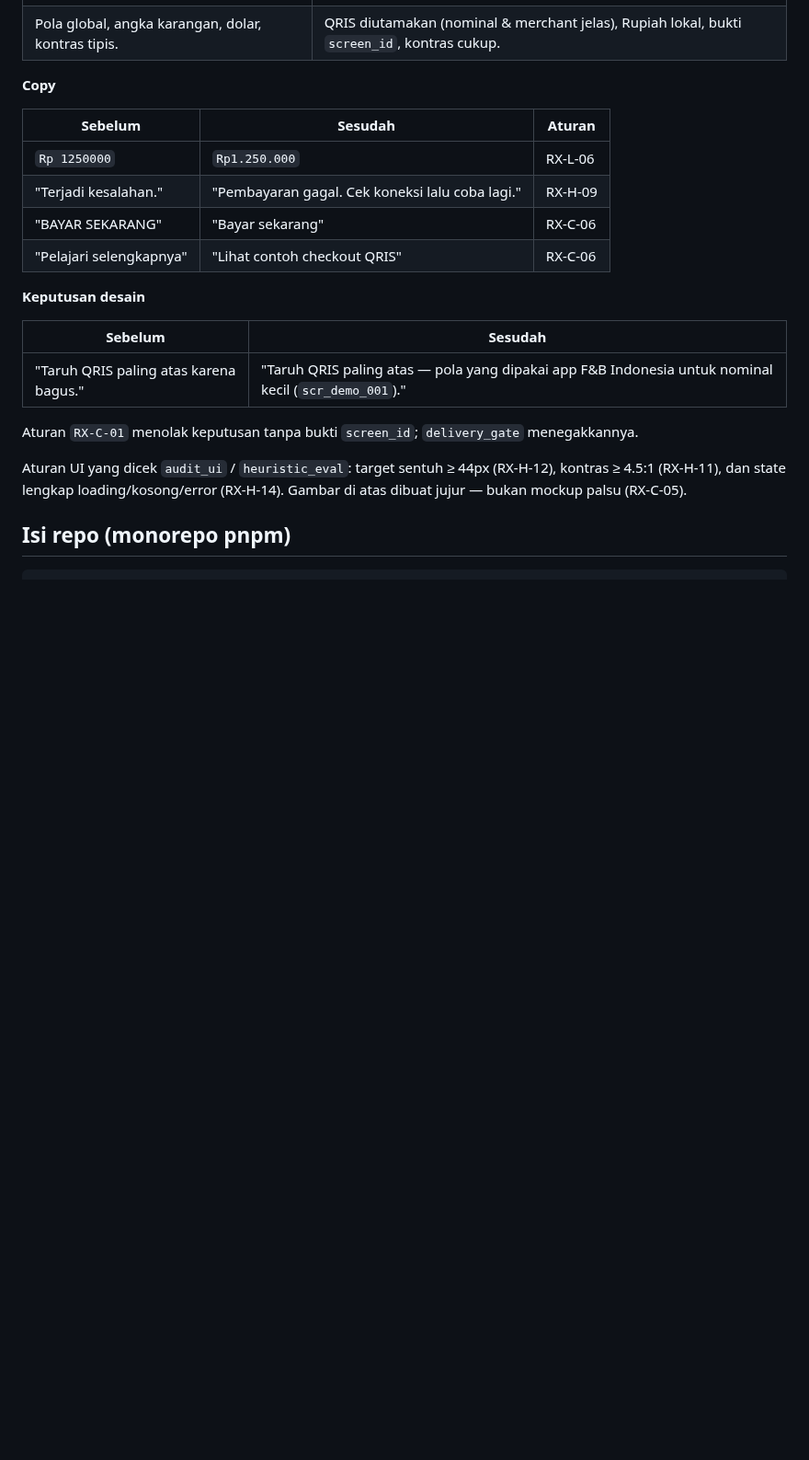
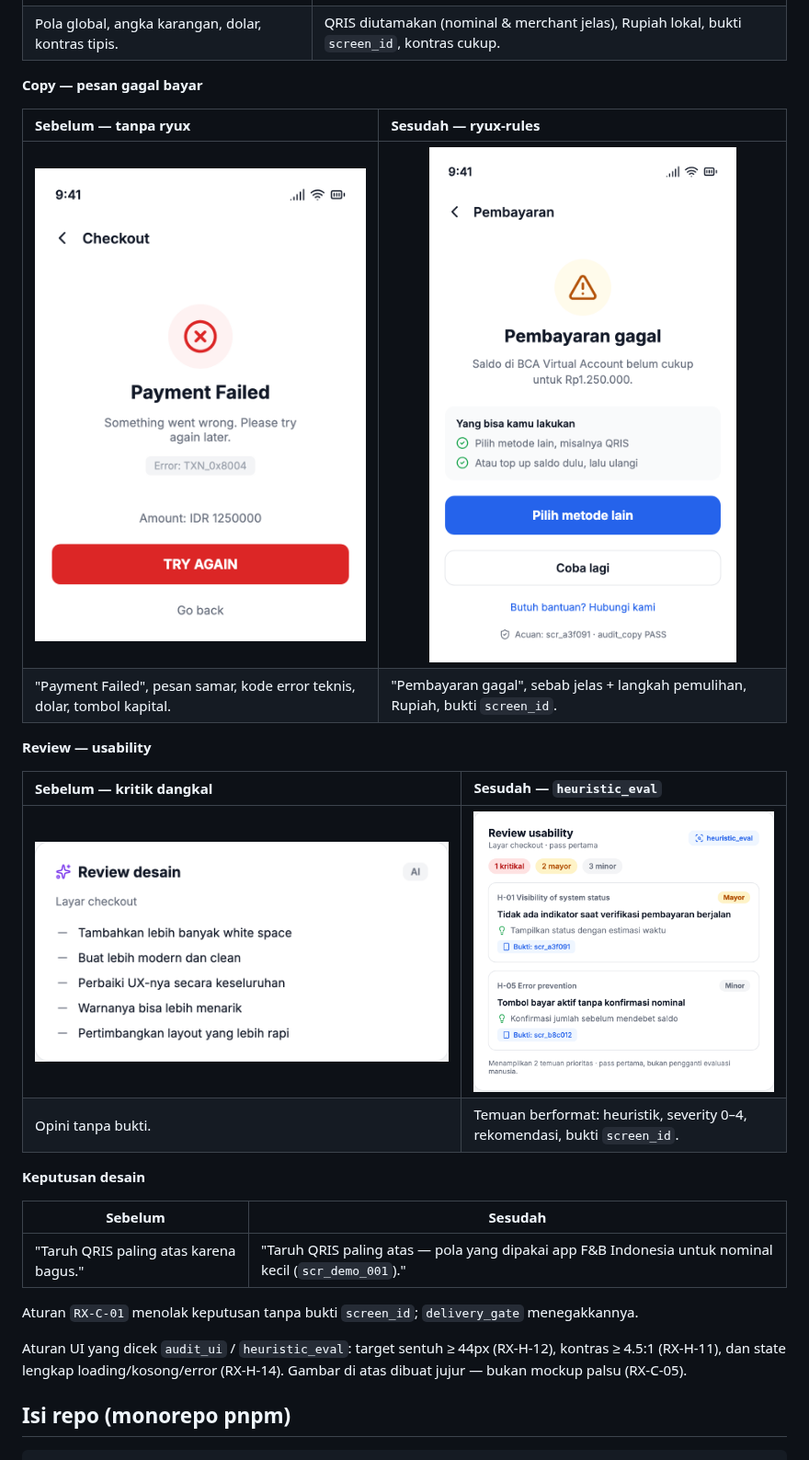
Before and after one commit to ryuxdsgn/design-intelligence, a Markdown page: README.md, the part around the change. Shown at 92% size. Drawn GitHub-style; pictures changed too: assets/compare/copy/copy-after.png (added), assets/compare/copy/copy-before.png (added), assets/compare/review/review-after.png (added); blank space fills up the shorter version.

```diff
--- a/README.md
+++ b/README.md
@@ -39,14 +39,19 @@ berbukti dan wajar. Contoh nyata:
 | <a href="assets/compare/ui/ui-before.png"><img src="assets/compare/ui/ui-before.png" alt="Layar bayar generik: logo sparkle, badge 256-BIT, angka pengguna karangan, metode global (Card/PayPal/Apple/Google), harga dolar, teks kontras rendah" width="100%"></a> | <a href="assets/compare/ui/ui-after.png"><img src="assets/compare/ui/ui-after.png" alt="Layar bayar ryux: Rp1.250.000 jelas ke merchant, QRIS diutamakan dengan tag paling sering dipakai, virtual account per bank dengan salin nomor, tombol Bayar sekarang, bukti scr_demo_001" width="100%"></a> |
 | Pola global, angka karangan, dolar, kontras tipis. | QRIS diutamakan (nominal & merchant jelas), Rupiah lokal, bukti `screen_id`, kontras cukup. |
 
-**Copy**
+**Copy — pesan gagal bayar**
 
-| Sebelum | Sesudah | Aturan |
-| --- | --- | --- |
-| `Rp 1250000` | `Rp1.250.000` | RX-L-06 |
-| "Terjadi kesalahan." | "Pembayaran gagal. Cek koneksi lalu coba lagi." | RX-H-09 |
-| "BAYAR SEKARANG" | "Bayar sekarang" | RX-C-06 |
-| "Pelajari selengkapnya" | "Lihat contoh checkout QRIS" | RX-C-06 |
+| Sebelum — tanpa ryux | Sesudah — ryux-rules |
+|:--|:--|
+| <a href="assets/compare/copy/copy-before.png"><img src="assets/compare/copy/copy-before.png" alt="Layar gagal bayar generik: Payment Failed, pesan samar Something went wrong, kode error TXN_0x8004, Amount IDR 1250000, tombol merah TRY AGAIN" width="100%"></a> | <a href="assets/compare/copy/copy-after.png"><img src="assets/compare/copy/copy-after.png" alt="Layar gagal bayar ryux: Pembayaran gagal, sebab jelas saldo BCA Virtual Account belum cukup untuk Rp1.250.000, kartu langkah pemulihan, tombol Pilih metode lain, bukti scr_a3f091" width="100%"></a> |
+| "Payment Failed", pesan samar, kode error teknis, dolar, tombol kapital. | "Pembayaran gagal", sebab jelas + langkah pemulihan, Rupiah, bukti `screen_id`. |
+
+**Review — usability**
+
+| Sebelum — kritik dangkal | Sesudah — `heuristic_eval` |
+|:--|:--|
+| <a href="assets/compare/review/review-before.png"><img src="assets/compare/review/review-before.png" alt="Review AI dangkal: bullet samar seperti tambahkan white space, buat lebih modern, perbaiki UX, tanpa bukti" width="100%"></a> | <a href="assets/compare/review/review-after.png"><img src="assets/compare/review/review-after.png" alt="Review ryux heuristic_eval: temuan H-01 Visibility mayor dan H-05 Error prevention minor dengan rekomendasi dan bukti screen_id" width="100%"></a> |
+| Opini tanpa bukti. | Temuan berformat: heuristik, severity 0–4, rekomendasi, bukti `screen_id`. |
 
 **Keputusan desain**
 
```
Also changed, not shown: 2 other files.
